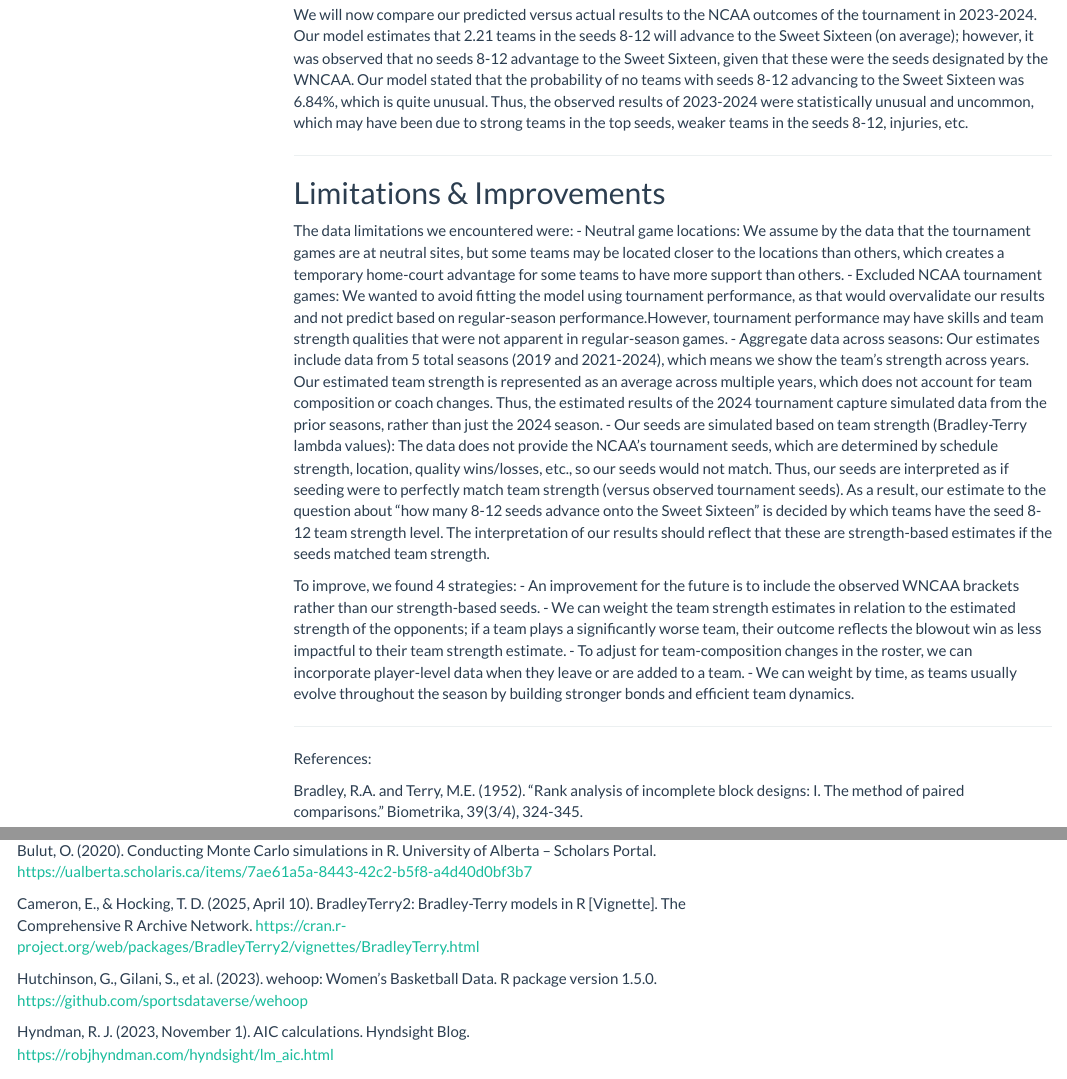
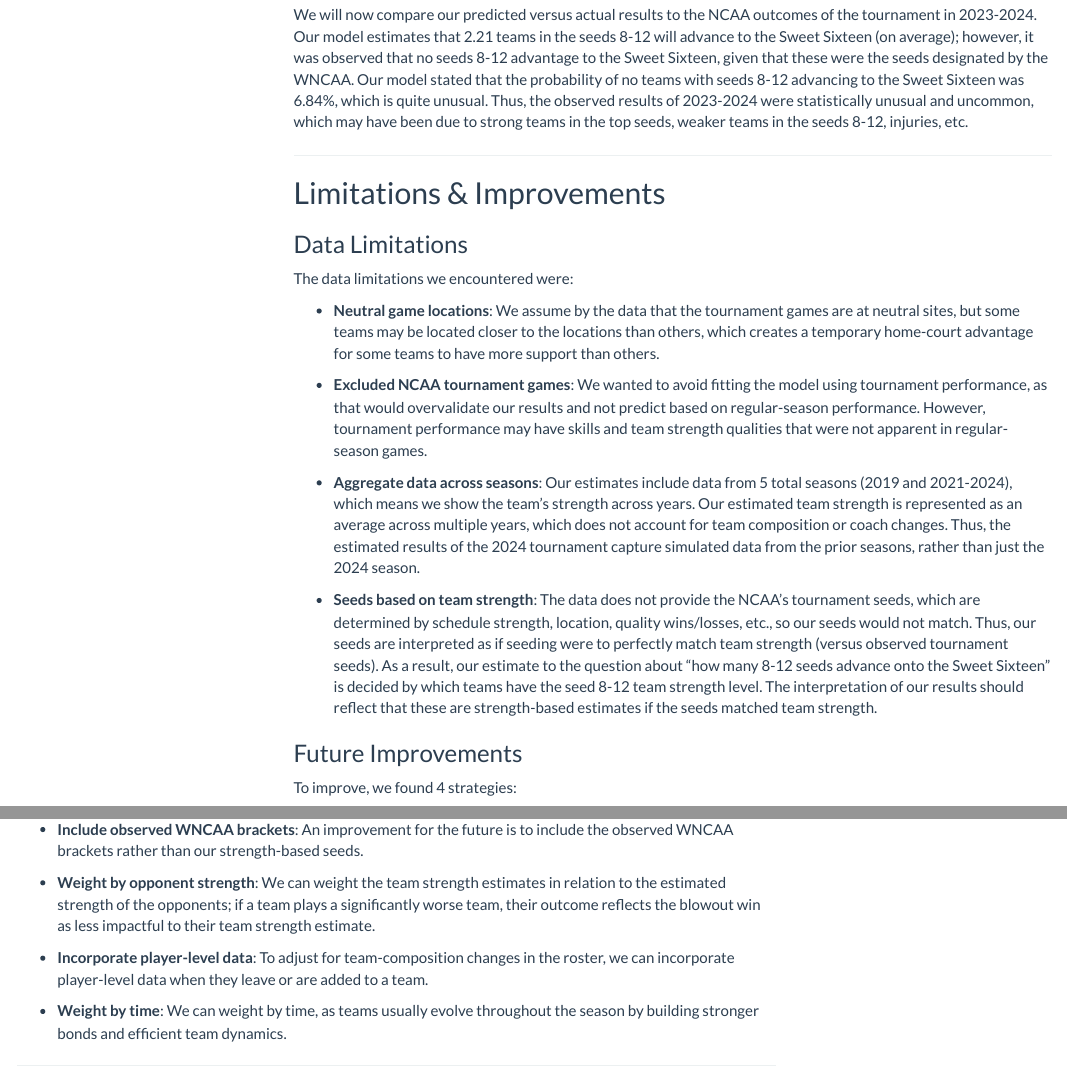
Before and after one commit to kalynnwillis/WBB-March-Madness-Model, an R Markdown document (reports/final_report.Rmd): the page in a window 1100 px wide, from 18150 px down before the commit and from 18190 px down after it, so that both start at the same text, and a second part further down, joined at a grey line. Rendered offline with R 4.5, knitr and Pandoc, with nearby package versions; folded parts are opened; menus at the side of the page are left out.

Commit message:
fixed formatting issues

```diff
--- a/reports/final_report.Rmd
+++ b/reports/final_report.Rmd
@@ -986,18 +989,29 @@ We will now compare our predicted versus actual results to the NCAA outcomes of
 
 ## Limitations & Improvements
 
+### Data Limitations
+
 The data limitations we encountered were:
--  Neutral game locations: We assume by the data that the tournament games are at neutral sites, but some teams may be located closer to the locations than others, which creates a temporary home-court advantage for some teams to have more support than others.
--  Excluded NCAA tournament games: We wanted to avoid fitting the model using tournament performance, as that would overvalidate our results and not predict based on regular-season performance.However, tournament performance may have skills and team strength qualities that were not apparent in regular-season games.
--  Aggregate data across seasons: Our estimates include data from 5 total seasons (2019 and 2021-2024), which means we show the team’s strength across years. Our estimated team strength is represented as an average across multiple years, which does not account for team composition or coach changes. Thus, the estimated results of the 2024 tournament capture simulated data from the prior seasons, rather than just the 2024 season.
--  Our seeds are simulated based on team strength (Bradley-Terry lambda values): The data does not provide the NCAA’s tournament seeds, which are determined by schedule strength, location, quality wins/losses, etc., so our seeds would not match. Thus, our seeds are interpreted as if seeding were to perfectly match team strength (versus observed tournament seeds). As a result, our estimate to the question about “how many 8-12 seeds advance onto the Sweet Sixteen” is decided by which teams have the seed 8-12 team strength level. The interpretation of our results should reflect that these are strength-based estimates if the seeds matched team strength.
 
+- **Neutral game locations**: We assume by the data that the tournament games are at neutral sites, but some teams may be located closer to the locations than others, which creates a temporary home-court advantage for some teams to have more support than others.
+
+- **Excluded NCAA tournament games**: We wanted to avoid fitting the model using tournament performance, as that would overvalidate our results and not predict based on regular-season performance. However, tournament performance may have skills and team strength qualities that were not apparent in regular-season games.
+
+- **Aggregate data across seasons**: Our estimates include data from 5 total seasons (2019 and 2021-2024), which means we show the team's strength across years. Our estimated team strength is represented as an average across multiple years, which does not account for team composition or coach changes. Thus, the estimated results of the 2024 tournament capture simulated data from the prior seasons, rather than just the 2024 season.
+
+- **Seeds based on team strength**: The data does not provide the NCAA's tournament seeds, which are determined by schedule strength, location, quality wins/losses, etc., so our seeds would not match. Thus, our seeds are interpreted as if seeding were to perfectly match team strength (versus observed tournament seeds). As a result, our estimate to the question about "how many 8-12 seeds advance onto the Sweet Sixteen" is decided by which teams have the seed 8-12 team strength level. The interpretation of our results should reflect that these are strength-based estimates if the seeds matched team strength.
+
+### Future Improvements
 
 To improve, we found 4 strategies:
--  An improvement for the future is to include the observed WNCAA brackets rather than our strength-based seeds.
-- We can weight the team strength estimates in relation to the estimated strength of the opponents; if a team plays a significantly worse team, their outcome reflects the blowout win as less impactful to their team strength estimate.
-- To adjust for team-composition changes in the roster, we can incorporate player-level data when they leave or are added to a team.
-- We can weight by time, as teams usually evolve throughout the season by building stronger bonds and efficient team dynamics.
+
+- **Include observed WNCAA brackets**: An improvement for the future is to include the observed WNCAA brackets rather than our strength-based seeds.
+
+- **Weight by opponent strength**: We can weight the team strength estimates in relation to the estimated strength of the opponents; if a team plays a significantly worse team, their outcome reflects the blowout win as less impactful to their team strength estimate.
+
+- **Incorporate player-level data**: To adjust for team-composition changes in the roster, we can incorporate player-level data when they leave or are added to a team.
+
+- **Weight by time**: We can weight by time, as teams usually evolve throughout the season by building stronger bonds and efficient team dynamics.
 
 ---
 
```
Also changed, not shown: reports/final_report.Rmd (11 more changed lines).
